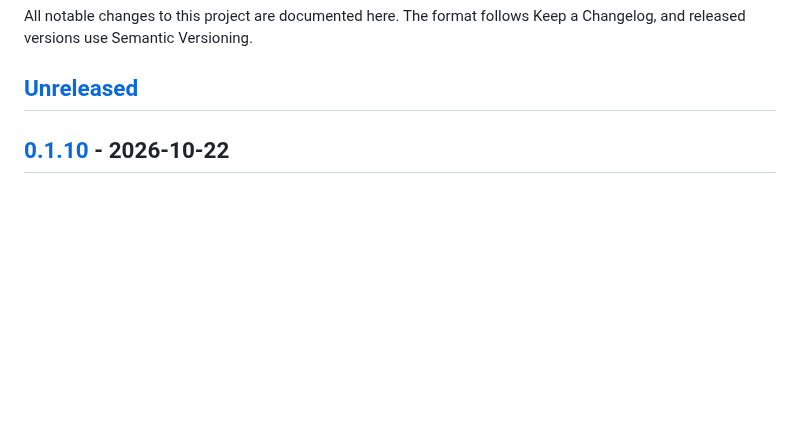
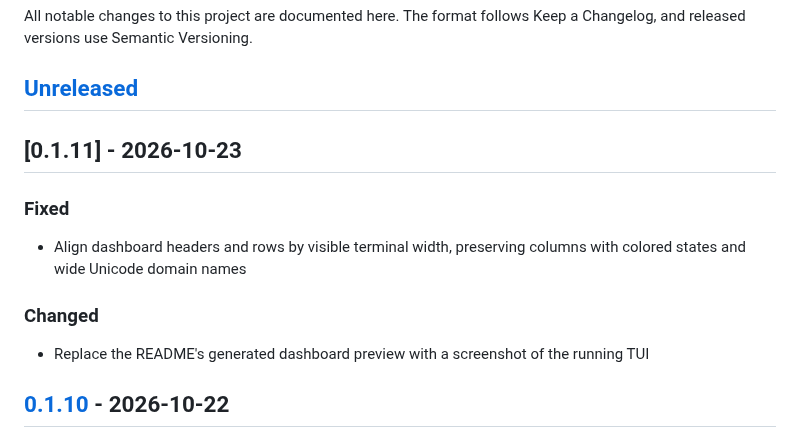
Before and after one commit to Simplarix/dropwatch, a Markdown page: CHANGELOG.md, the part around the change. Drawn GitHub-style; blank space fills up the shorter version.

```diff
--- a/CHANGELOG.md
+++ b/CHANGELOG.md
@@ -3,6 +3,16 @@
 All notable changes to this project are documented here. The format follows Keep a Changelog, and released versions use Semantic Versioning.
 
 ## [Unreleased]
+
+## [0.1.11] - 2026-10-23
+
+### Fixed
+
+- Align dashboard headers and rows by visible terminal width, preserving columns with colored states and wide Unicode domain names
+
+### Changed
+
+- Replace the README's generated dashboard preview with a screenshot of the running TUI
 
 ## [0.1.10] - 2026-10-22
 
```
Also changed, not shown: README.md (+2 -2 lines), docs/images/dashboard.jpg (added), 4 other files.
